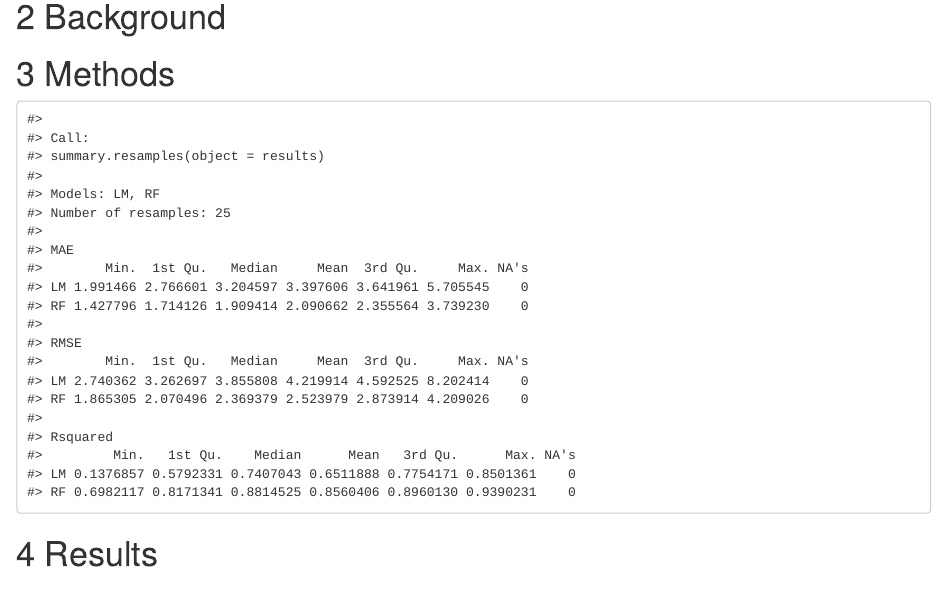
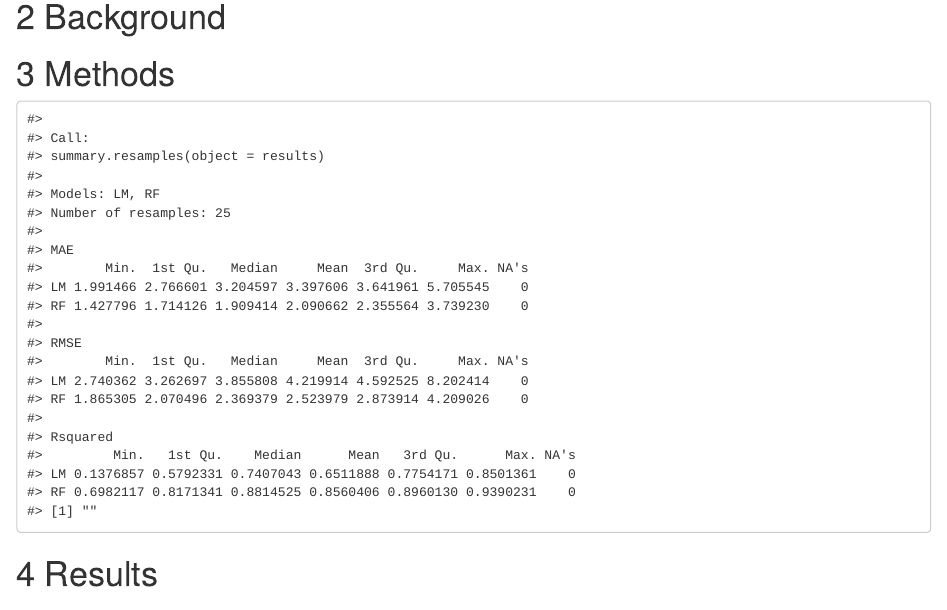
Before and after one commit to tomasjanikds/pkgrrtools, an R Markdown document (analysis/paper/paper.Rmd): the page in a window 1100 px wide, from 420 px down. Rendered offline with R 4.5, knitr and Pandoc, with nearby package versions; code that draws random numbers runs with fixed seeds of ours; some code elsewhere in the file could not run offline; a font, style sheet, LaTeX package, included part or bibliography that could not be used is replaced or left out.

Commit message:
env variable 'DB_PASS'

````diff
--- a/analysis/paper/paper.Rmd
+++ b/analysis/paper/paper.Rmd
@@ -49,6 +49,8 @@ Here is a citation [@Marwick2017]
 # Methods
 ```{r}
 source(here::here('R', 'sample_script.R'))
+pwd <- Sys.getenv('DB_PASS')
+print(pwd)
 ```
 # Results
 
````
Also changed, not shown: analysis/paper/paper.html.
